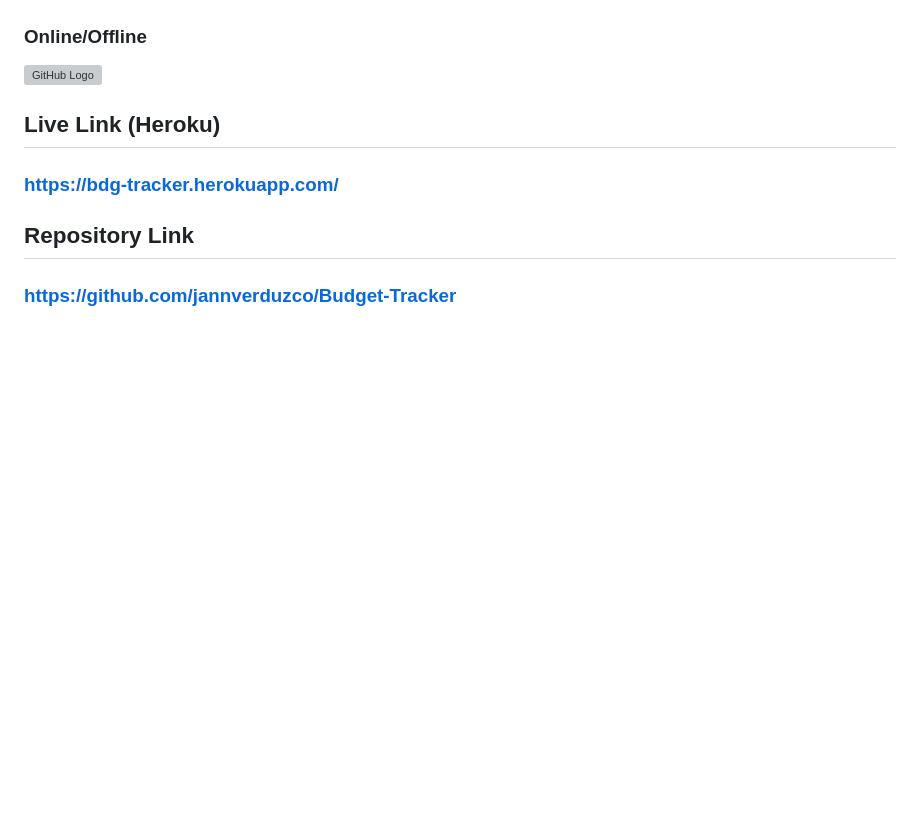
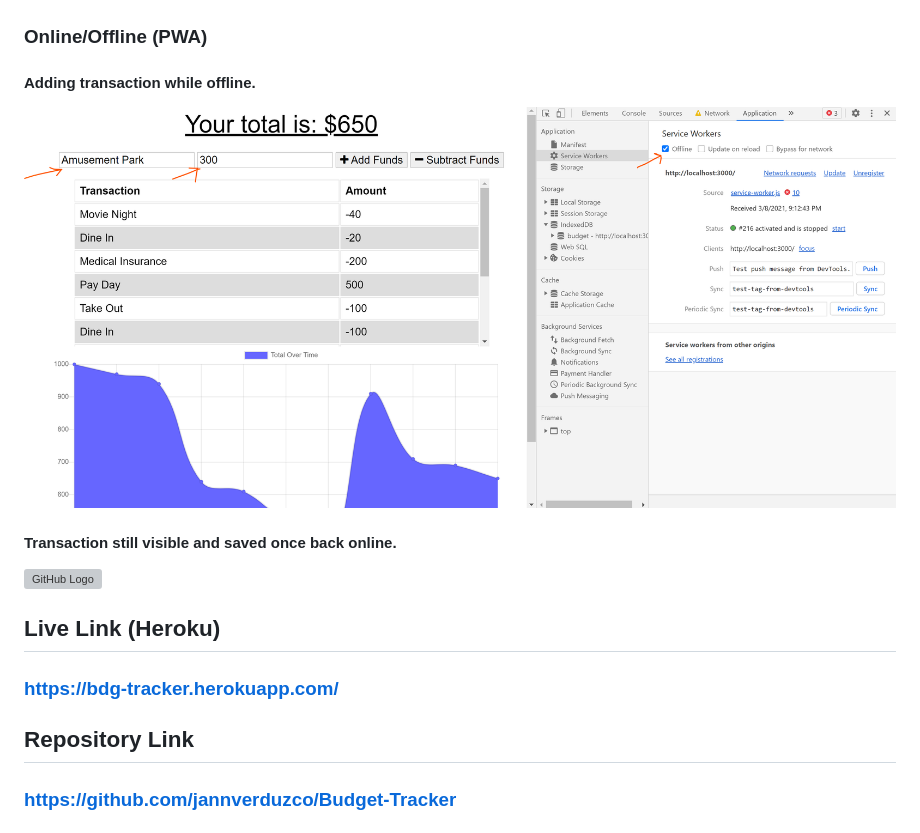
Before and after one commit to jannverduzco/Budget-Tracker, a Markdown page: README.md, the part around the change. Rendered like a GitHub page; pictures changed too: images/Offline.png (added); blank space fills up the shorter version; grey boxes are pictures that could not be loaded.

Commit message:
make final changes

```diff
--- a/README.md
+++ b/README.md
@@ -48,8 +48,12 @@ SO THAT my account balance is accurate when I am traveling
 ### Subtracting Funds
 ![GitHub Logo](images/subtractingFunds.png)
 
-### Online/Offline
-![GitHub Logo](images/)
+### Online/Offline (PWA)
+#### Adding transaction while offline.
+![GitHub Logo](images/Offline.png)
+
+#### Transaction still visible and saved once back online.
+![GitHub Logo](images/Online.png)
 
 
 ## Live Link (Heroku)
```
Also changed, not shown: 4 other files.
